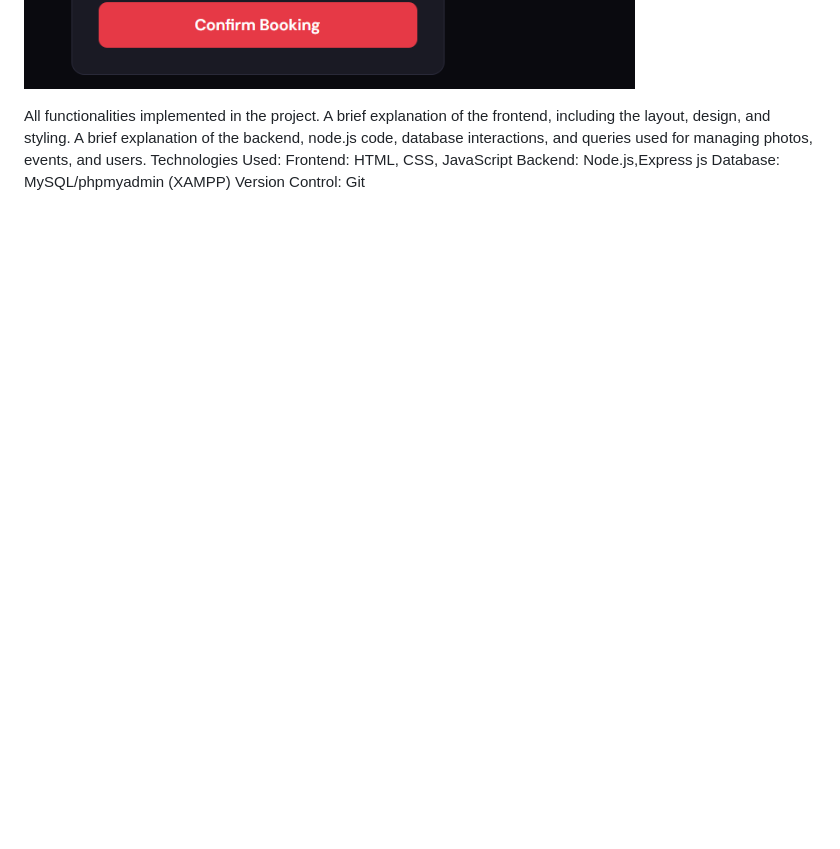
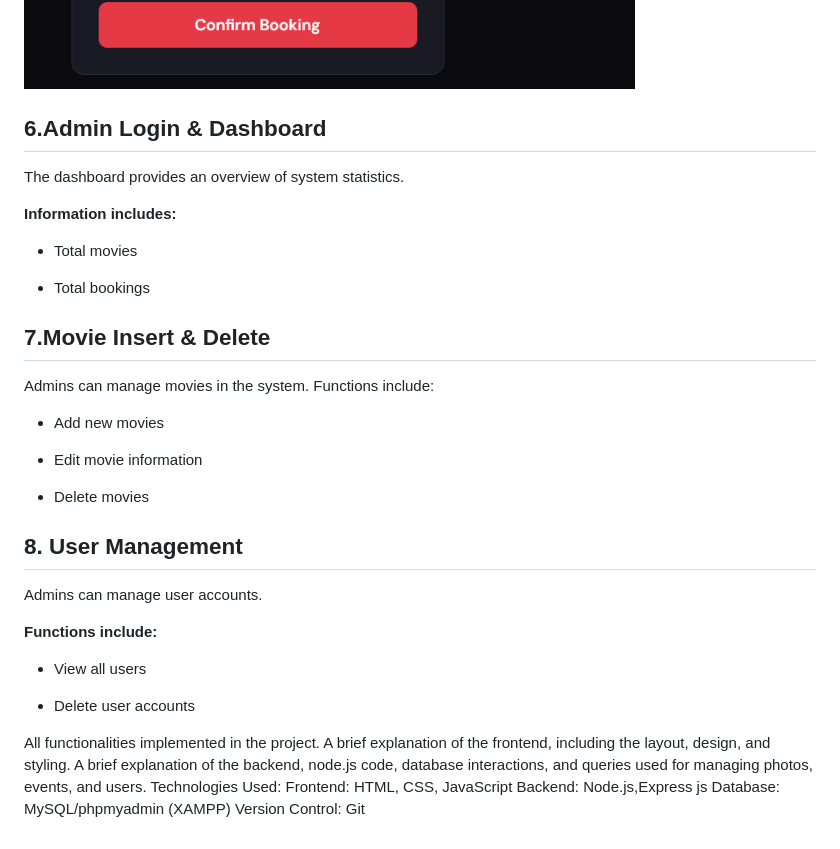
Before and after one commit to Rimjhim018/Movie_ticket_booking_system, a Markdown page: README.md, the part around the change. Drawn GitHub-style; blank space fills up the shorter version.

```diff
--- a/README.md
+++ b/README.md
@@ -140,6 +140,40 @@ Features include:
 
 ![image alt](https://github.com/Rimjhim018/Movie_ticket_booking_system/blob/95c6287f4be3ac553047fe9dd97d0edcde037544/History.png)
 
+## 6.Admin Login & Dashboard
+
+The dashboard provides an overview of system statistics.
+
+**Information includes:**
+
+* Total movies
+
+* Total bookings
+
+
+## 7.Movie Insert & Delete
+
+Admins can manage movies in the system. Functions include:
+* Add new movies
+
+* Edit movie information
+
+* Delete movies
+
+
+## 8. User Management
+
+Admins can manage user accounts.
+
+**Functions include:**
+
+* View all users
+
+* Delete user accounts
+
+
+
+
 
 
 
```
